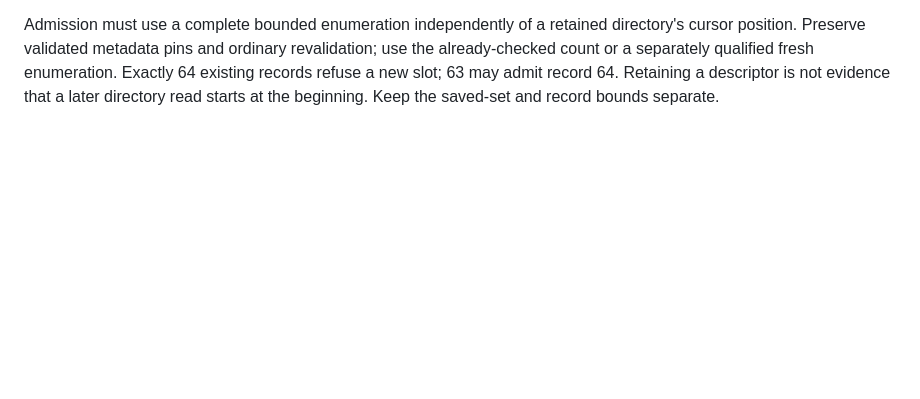
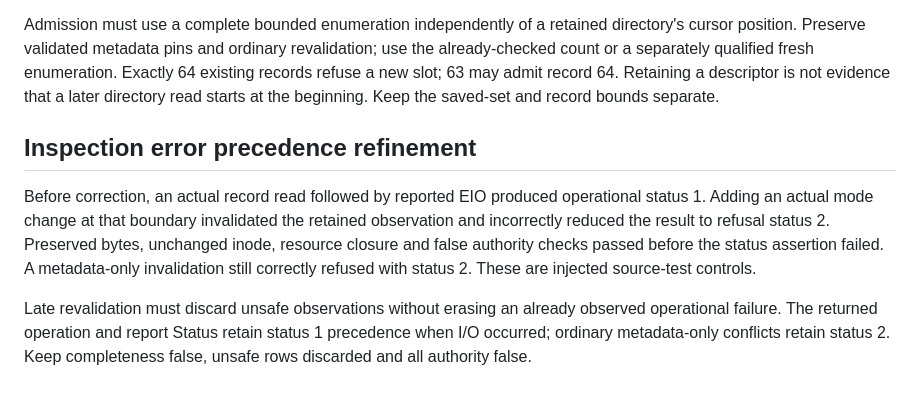
Before and after one commit to anoop2811/software-factory-template, a Markdown page: docs/adr/0095-durable-live-publication.md, the part around the change. GitHub-like rendering; blank space fills up the shorter version.

Commit message:
docs: retain inspection operational precedence (Decision 94)

```diff
--- a/docs/adr/0095-durable-live-publication.md
+++ b/docs/adr/0095-durable-live-publication.md
@@ -222,3 +222,17 @@ revalidation; use the already-checked count or a separately qualified fresh
 enumeration. Exactly 64 existing records refuse a new slot; 63 may admit record
 64. Retaining a descriptor is not evidence that a later directory read starts at
 the beginning. Keep the saved-set and record bounds separate.
+
+## Inspection error precedence refinement
+
+Before correction, an actual record read followed by reported EIO produced
+operational status 1. Adding an actual mode change at that boundary invalidated
+the retained observation and incorrectly reduced the result to refusal status
+2. Preserved bytes, unchanged inode, resource closure and false authority checks
+passed before the status assertion failed. A metadata-only invalidation still
+correctly refused with status 2. These are injected source-test controls.
+
+Late revalidation must discard unsafe observations without erasing an already
+observed operational failure. The returned operation and report Status retain
+status 1 precedence when I/O occurred; ordinary metadata-only conflicts retain
+status 2. Keep completeness false, unsafe rows discarded and all authority false.
```
Also changed, not shown: docs/DECISION_LOG.md (+8 -0 lines).
